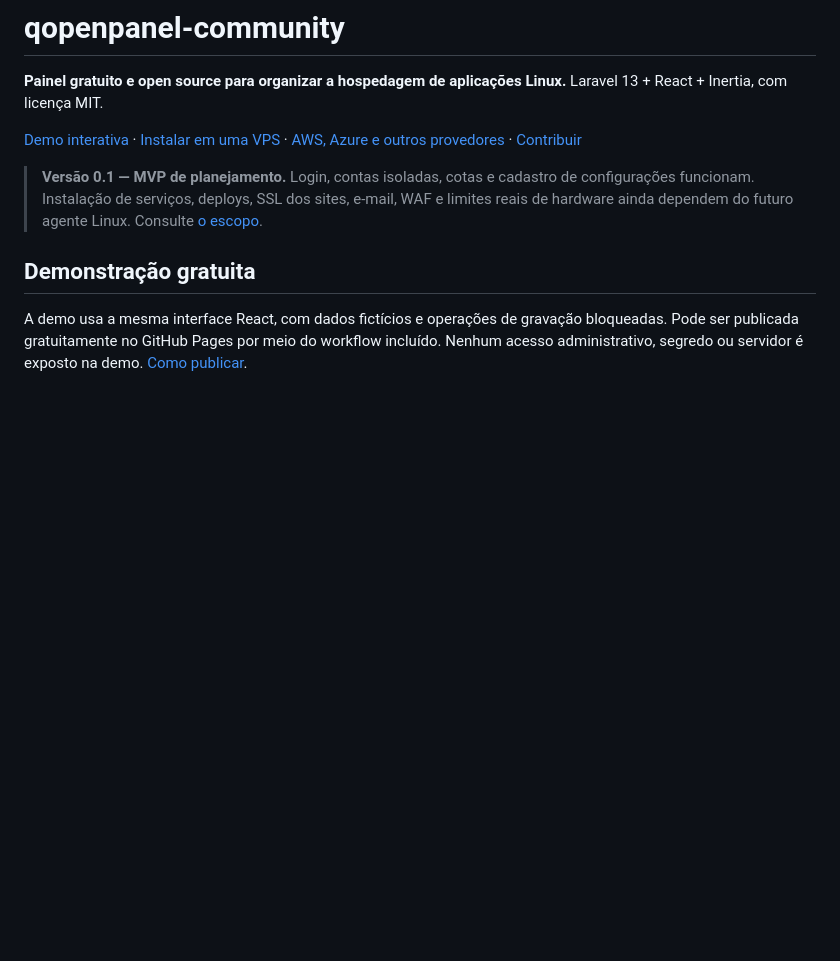
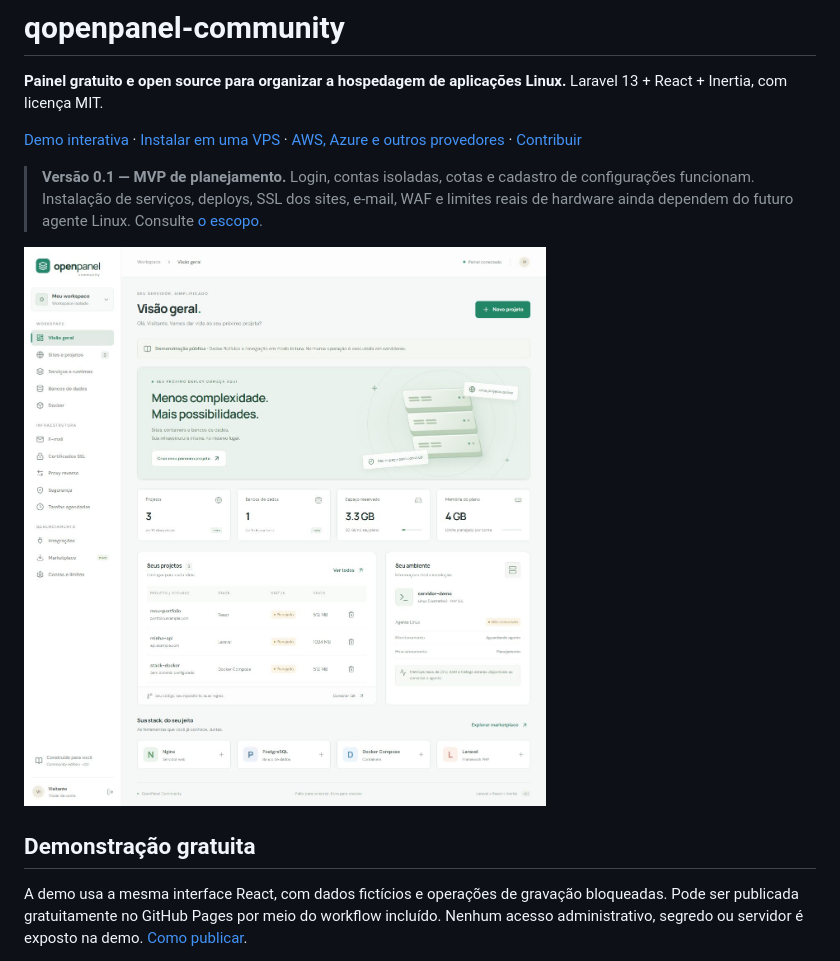
Before and after one commit to qualquer-de-tudo/openpanel-community, a Markdown page: README.md, the part around the change. Rendered like a GitHub page; pictures changed too: docs/demo-preview.png (added); blank space fills up the shorter version.

Commit message:
Add public demo preview and normalize template whitespace

```diff
--- a/README.md
+++ b/README.md
@@ -5,6 +5,8 @@
 [Demo interativa](https://qualquer-de-tudo.github.io/qopenpanel-community/) · [Instalar em uma VPS](docs/INSTALL.md) · [AWS, Azure e outros provedores](docs/PROVIDERS.md) · [Contribuir](CONTRIBUTING.md)
 
 > **Versão 0.1 — MVP de planejamento.** Login, contas isoladas, cotas e cadastro de configurações funcionam. Instalação de serviços, deploys, SSL dos sites, e-mail, WAF e limites reais de hardware ainda dependem do futuro agente Linux. Consulte [o escopo](docs/STATUS.md).
+
+![Dashboard de demonstração do OpenPanel](docs/demo-preview.png)
 
 ## Demonstração gratuita
 
```
Also changed, not shown: 2 other files.
